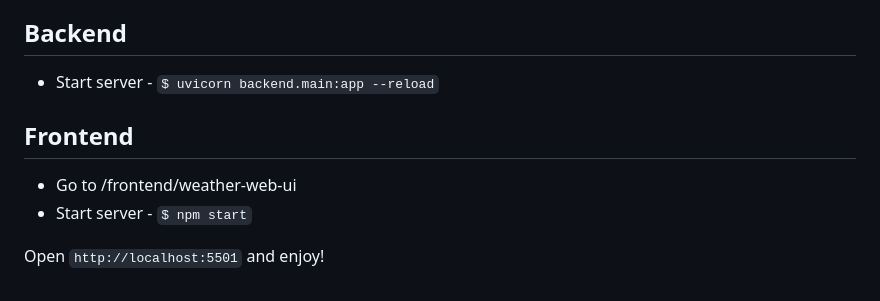
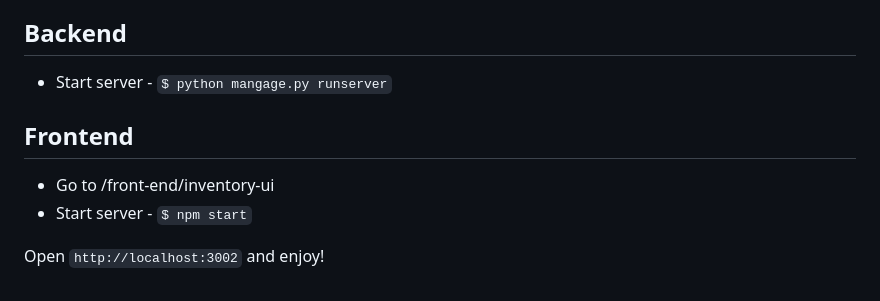
Before and after one commit to namt93/inventory-management-system-project, a Markdown page: README.md, the part around the change printed below. Drawn GitHub-style.

```diff
--- a/README.md
+++ b/README.md
@@ -22,9 +25,9 @@ Go into the project directory and run the command:
 ## Backend
 
-- Start server - `$ uvicorn backend.main:app --reload`
+- Start server - `$ python mangage.py runserver`
 
 ## Frontend
-- Go to /frontend/weather-web-ui
+- Go to /front-end/inventory-ui
 - Start server - `$ npm start`
 
-Open `http://localhost:5501` and enjoy!
+Open `http://localhost:3002` and enjoy!
```
Also changed, not shown: other parts of README.md (+12 -9 lines), img/rack_page.jpg (added), img/rack_status_page_1.jpg (added), img/rack_status_page_2.jpg (added), 1 other file.
